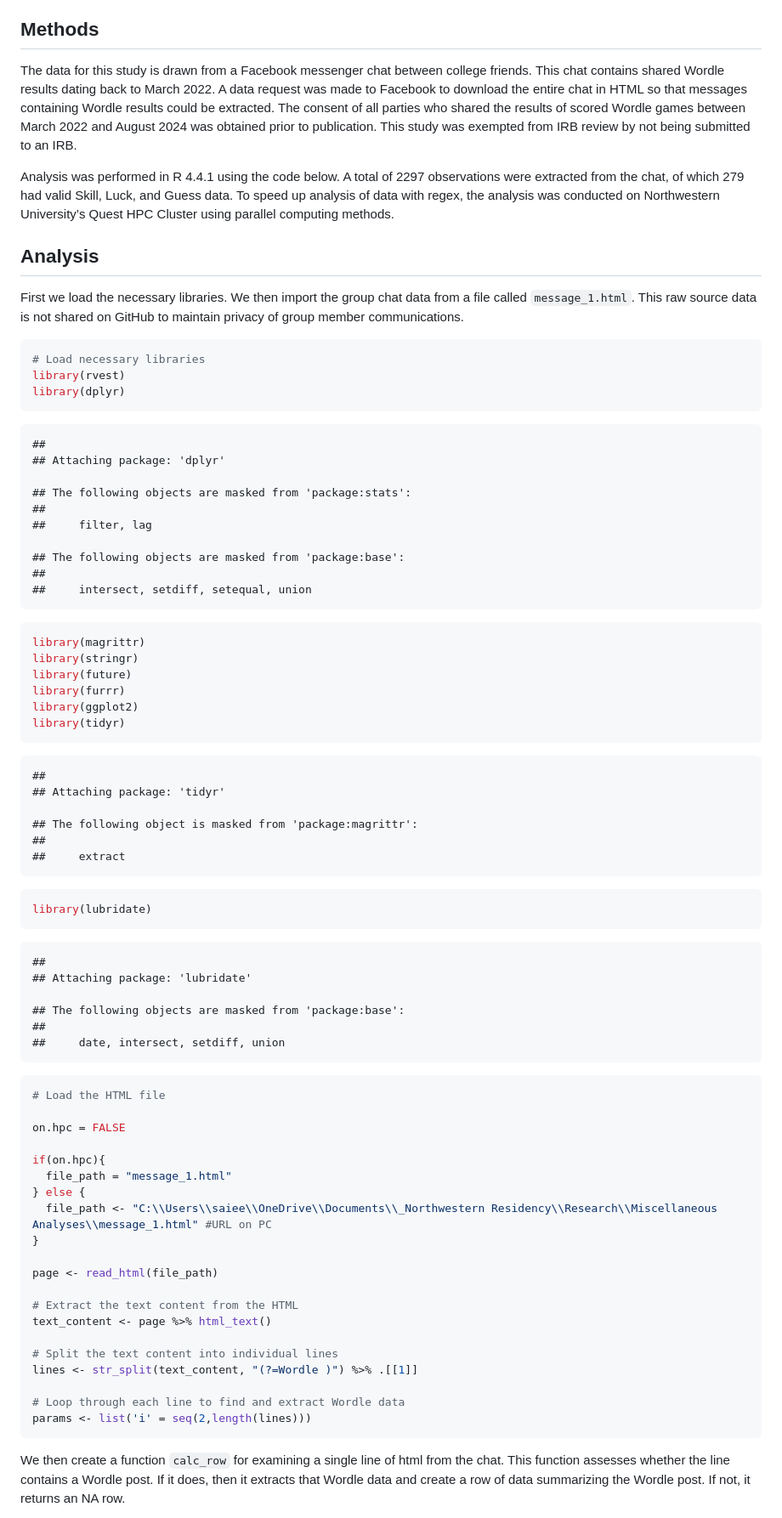
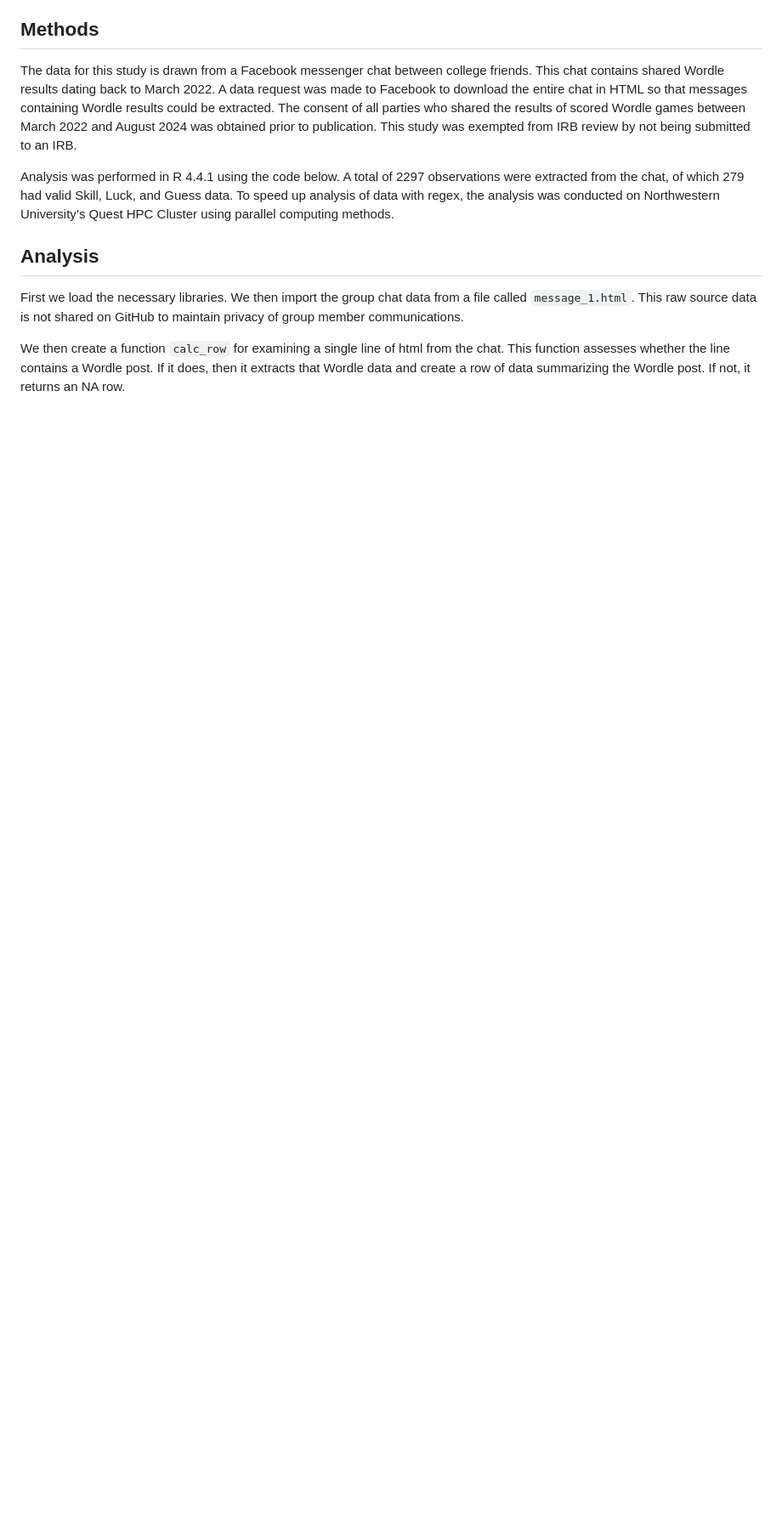
Before and after one commit to raos-projects/wordle-analysis, a Markdown page: README.md, the part around one of its changes. Shown at 85% size. GitHub-like rendering; blank space fills up the shorter version.

````diff
--- a/README.md
+++ b/README.md
@@ -41,73 +40,6 @@ First we load the necessary libraries. We then import the group chat
 data from a file called `message_1.html`. This raw source data is not
 shared on GitHub to maintain privacy of group member communications.
 
-``` r
-# Load necessary libraries
-library(rvest)
-library(dplyr)
-```
-
-    ##
-    ## Attaching package: 'dplyr'
-
-    ## The following objects are masked from 'package:stats':
-    ##
-    ##     filter, lag
-
-    ## The following objects are masked from 'package:base':
-    ##
-    ##     intersect, setdiff, setequal, union
-
-``` r
-library(magrittr)
-library(stringr)
-library(future)
-library(furrr)
-library(ggplot2)
-library(tidyr)
-```
-
-    ##
-    ## Attaching package: 'tidyr'
-
-    ## The following object is masked from 'package:magrittr':
-    ##
-    ##     extract
-
-``` r
-library(lubridate)
-```
-
-    ##
-    ## Attaching package: 'lubridate'
-
-    ## The following objects are masked from 'package:base':
-    ##
-    ##     date, intersect, setdiff, union
-
-``` r
-# Load the HTML file
-
-on.hpc = FALSE
-
-if(on.hpc){
-  file_path = "message_1.html"
-} else {
-  file_path <- "C:\\Users\\saiee\\OneDrive\\Documents\\_Northwestern Residency\\Research\\Miscellaneous Analyses\\message_1.html" #URL on PC
-}
-
-page <- read_html(file_path)
-
-# Extract the text content from the HTML
-text_content <- page %>% html_text()
-
-# Split the text content into individual lines
-lines <- str_split(text_content, "(?=Wordle )") %>% .[[1]]
-
-# Loop through each line to find and extract Wordle data
-params <- list('i' = seq(2,length(lines)))
-```
-
 We then create a function `calc_row` for examining a single line of html
 from the chat. This function assesses whether the line contains a Wordle
 post. If it does, then it extracts that Wordle data and create a row of
````
Also changed, not shown: other parts of README.md (+16 -96 lines).
